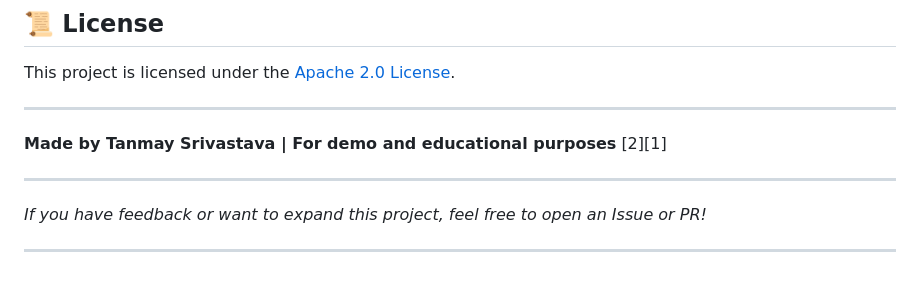
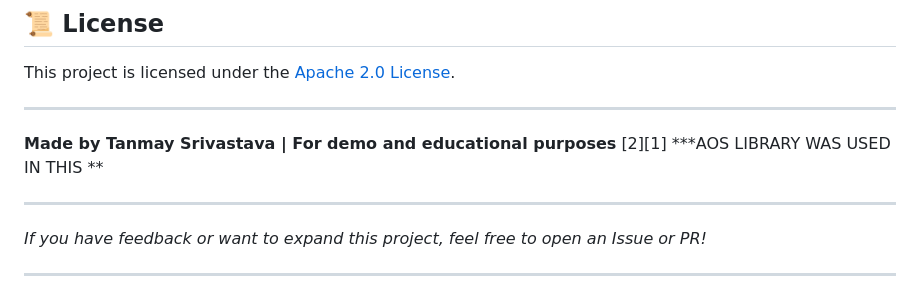
Before and after one commit to TacticalReader/Travel-Website, a Markdown page: README.md, the part around one of its changes. Rendered like a GitHub page.

```diff
--- a/README.md
+++ b/README.md
@@ -91,6 +91,7 @@ This project is licensed under the [Apache 2.0 License](https://github.com/Tacti
 ***
 
 **Made by Tanmay Srivastava | For demo and educational purposes** [2][1]
+***AOS LIBRARY WAS USED IN THIS **
 
 ***
 
```
Also changed, not shown: other parts of README.md (+1 -1 lines).
